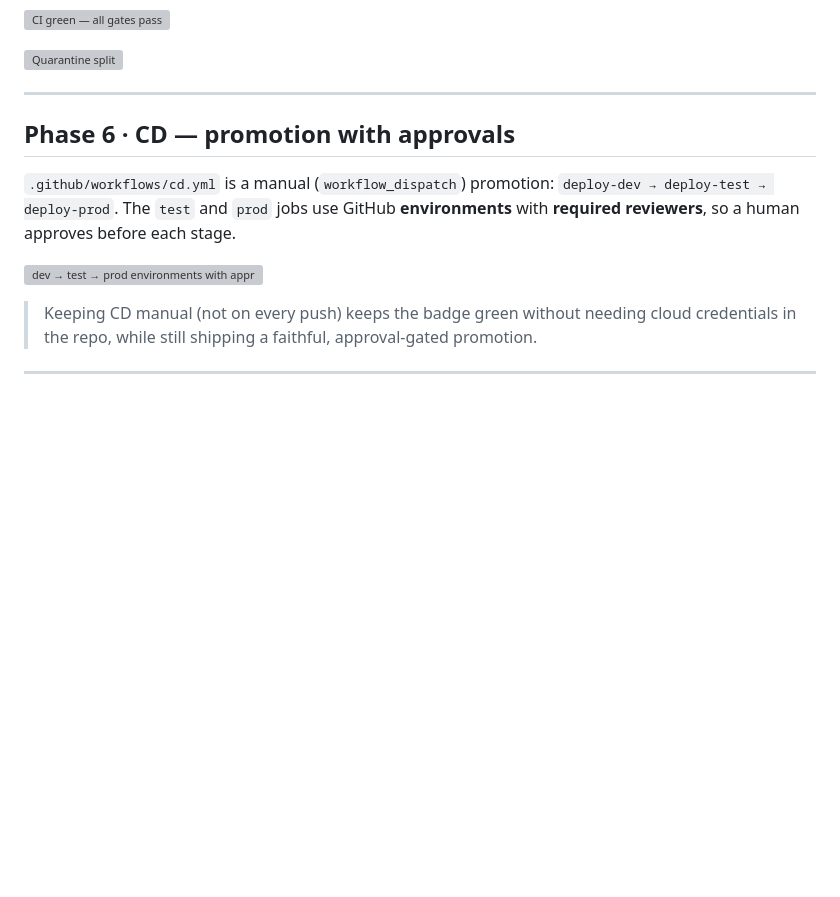
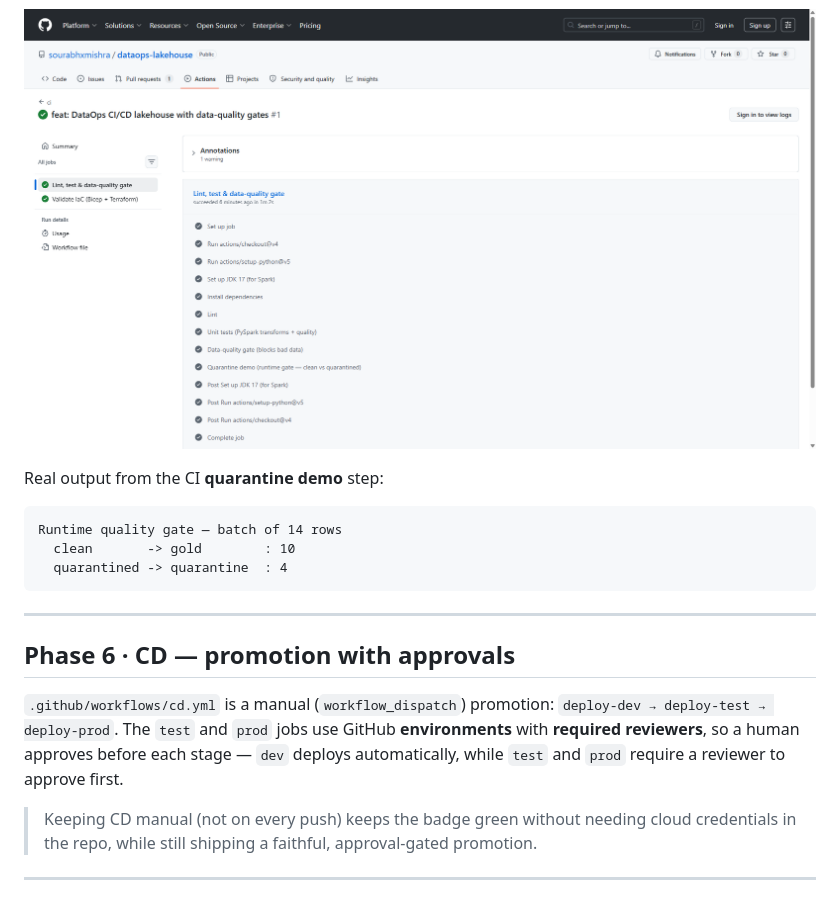
Before and after one commit to sourabhxmishra/dataops-lakehouse, a Markdown page: docs/WALKTHROUGH.md, the part around the change. GitHub-like rendering; pictures changed too: docs/img/ci-green.png (added); blank space fills up the shorter version; grey boxes are pictures that could not be loaded.

````diff
--- a/docs/WALKTHROUGH.md
+++ b/docs/WALKTHROUGH.md
@@ -117,7 +117,13 @@ non-zero → **red, merge blocked**:
 
 ![CI green — all gates pass](img/ci-green.png)
 
-![Quarantine split](img/quarantine.png)
+Real output from the CI **quarantine demo** step:
+
+```text
+Runtime quality gate — batch of 14 rows
+  clean       -> gold        : 10
+  quarantined -> quarantine  : 4
+```
 
 ---
 
@@ -125,9 +131,8 @@ non-zero → **red, merge blocked**:
 
 `.github/workflows/cd.yml` is a manual (`workflow_dispatch`) promotion: `deploy-dev → deploy-test →
 deploy-prod`. The `test` and `prod` jobs use GitHub **environments** with **required reviewers**, so
-a human approves before each stage.
-
-![dev → test → prod environments with approvals](img/environments.png)
+a human approves before each stage — `dev` deploys automatically, while `test` and `prod` require a
+reviewer to approve first.
 
 > Keeping CD manual (not on every push) keeps the badge green without needing cloud credentials in
 > the repo, while still shipping a faithful, approval-gated promotion.
````
Also changed, not shown: README.md (+44 -10 lines), docs/img/ci-red-gate.png (added).
